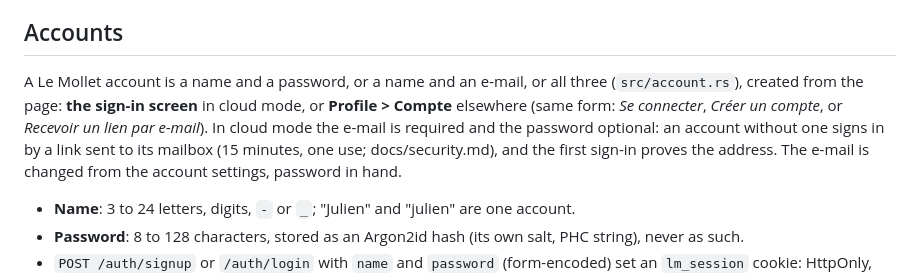
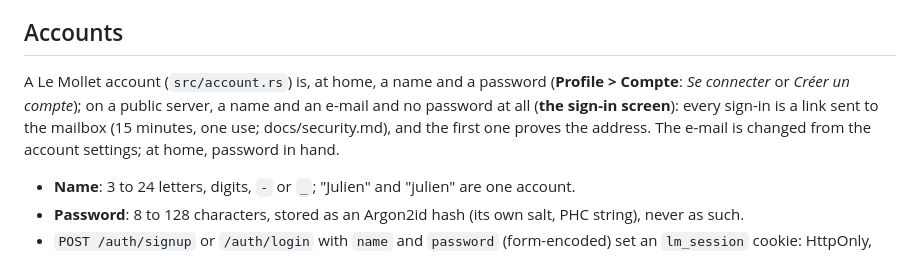
Before and after one commit to Lujeni/le-mollet, a Markdown page: docs/rbac.md, the part around the change. Rendered like a GitHub page.

```diff
--- a/docs/rbac.md
+++ b/docs/rbac.md
@@ -34,11 +34,10 @@ to show or hide controls; the server checks again on every request.
 
 ## Accounts
 
-A Le Mollet account is a name and a password, or a name and an e-mail, or all three (`src/account.rs`), created
-from the page: **the sign-in screen** in cloud mode, or **Profile > Compte** elsewhere (same form: *Se connecter*,
-*Créer un compte*, or *Recevoir un lien par e-mail*). In cloud mode the e-mail is required and the password
-optional: an account without one signs in by a link sent to its mailbox (15 minutes, one use; docs/security.md),
-and the first sign-in proves the address. The e-mail is changed from the account settings, password in hand.
+A Le Mollet account (`src/account.rs`) is, at home, a name and a password (**Profile > Compte**: *Se connecter* or
+*Créer un compte*); on a public server, a name and an e-mail and no password at all (**the sign-in screen**): every
+sign-in is a link sent to the mailbox (15 minutes, one use; docs/security.md), and the first one proves the address.
+The e-mail is changed from the account settings; at home, password in hand.
 
 - **Name**: 3 to 24 letters, digits, `-` or `_`; "Julien" and "julien" are one account.
 - **Password**: 8 to 128 characters, stored as an Argon2id hash (its own salt, PHC string), never as such.
```
Also changed, not shown: README.md (+1 -1 lines), docs/security.md (+4 -3 lines), web/logo.png (added), 3 other files.
